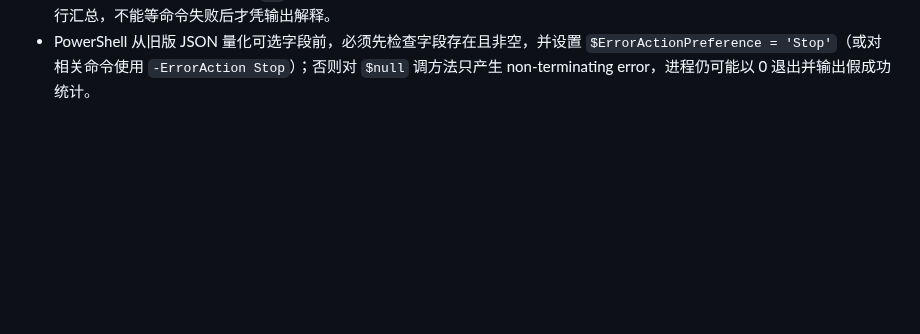
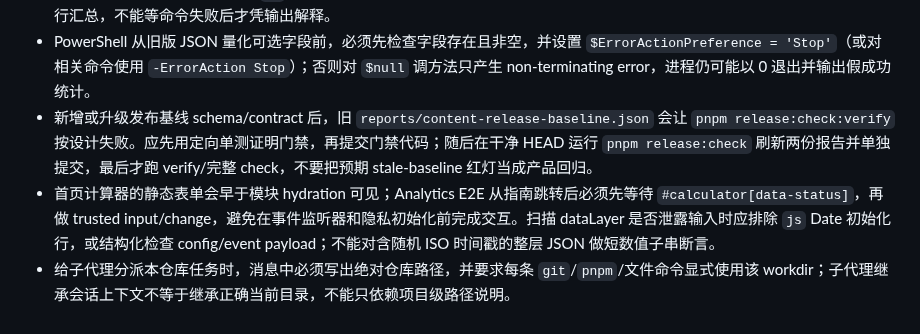
Before and after one commit to redreamality/roasbreak, a Markdown page: AGENTS.md, the part around the change. GitHub-like rendering; blank space fills up the shorter version.

Commit message:
docs: record release verification pitfalls

```diff
--- a/AGENTS.md
+++ b/AGENTS.md
@@ -141,3 +141,6 @@
 - 给 `content-inventory.json` 等含大量重复 source 对象的 JSON 打补丁时，不能只用常见 URL 或 `sources` 作为上下文；必须让同一 hunk 包含目标资产的唯一 `id`，补丁后立即检查该文件的 `git diff`，再运行内容校验，避免把来源插入其他资产。
 - 扫描“应不存在的陈旧文本”时，`rg` 的无匹配退出码 1 是期望结果；必须在同一条 PowerShell 命令中把 1 显式转为 0，再放入并行汇总，不能等命令失败后才凭输出解释。
 - PowerShell 从旧版 JSON 量化可选字段前，必须先检查字段存在且非空，并设置 `$ErrorActionPreference = 'Stop'`（或对相关命令使用 `-ErrorAction Stop`）；否则对 `$null` 调方法只产生 non-terminating error，进程仍可能以 0 退出并输出假成功统计。
+- 新增或升级发布基线 schema/contract 后，旧 `reports/content-release-baseline.json` 会让 `pnpm release:check:verify` 按设计失败。应先用定向单测证明门禁，再提交门禁代码；随后在干净 HEAD 运行 `pnpm release:check` 刷新两份报告并单独提交，最后才跑 verify/完整 check，不要把预期 stale-baseline 红灯当成产品回归。
+- 首页计算器的静态表单会早于模块 hydration 可见；Analytics E2E 从指南跳转后必须先等待 `#calculator[data-status]`，再做 trusted input/change，避免在事件监听器和隐私初始化前完成交互。扫描 dataLayer 是否泄露输入时应排除 `js` Date 初始化行，或结构化检查 config/event payload；不能对含随机 ISO 时间戳的整层 JSON 做短数值子串断言。
+- 给子代理分派本仓库任务时，消息中必须写出绝对仓库路径，并要求每条 `git`/`pnpm`/文件命令显式使用该 workdir；子代理继承会话上下文不等于继承正确当前目录，不能只依赖项目级路径说明。
```
